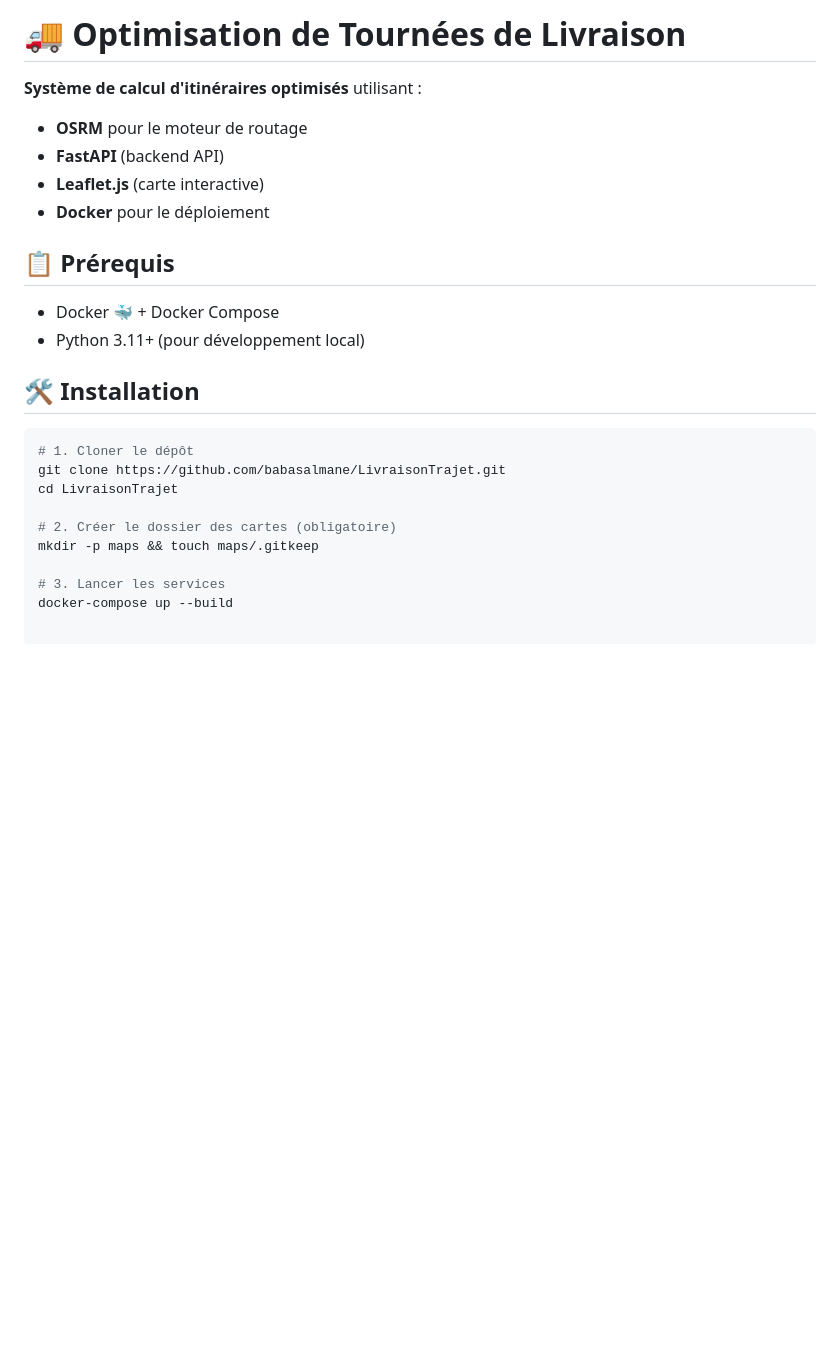
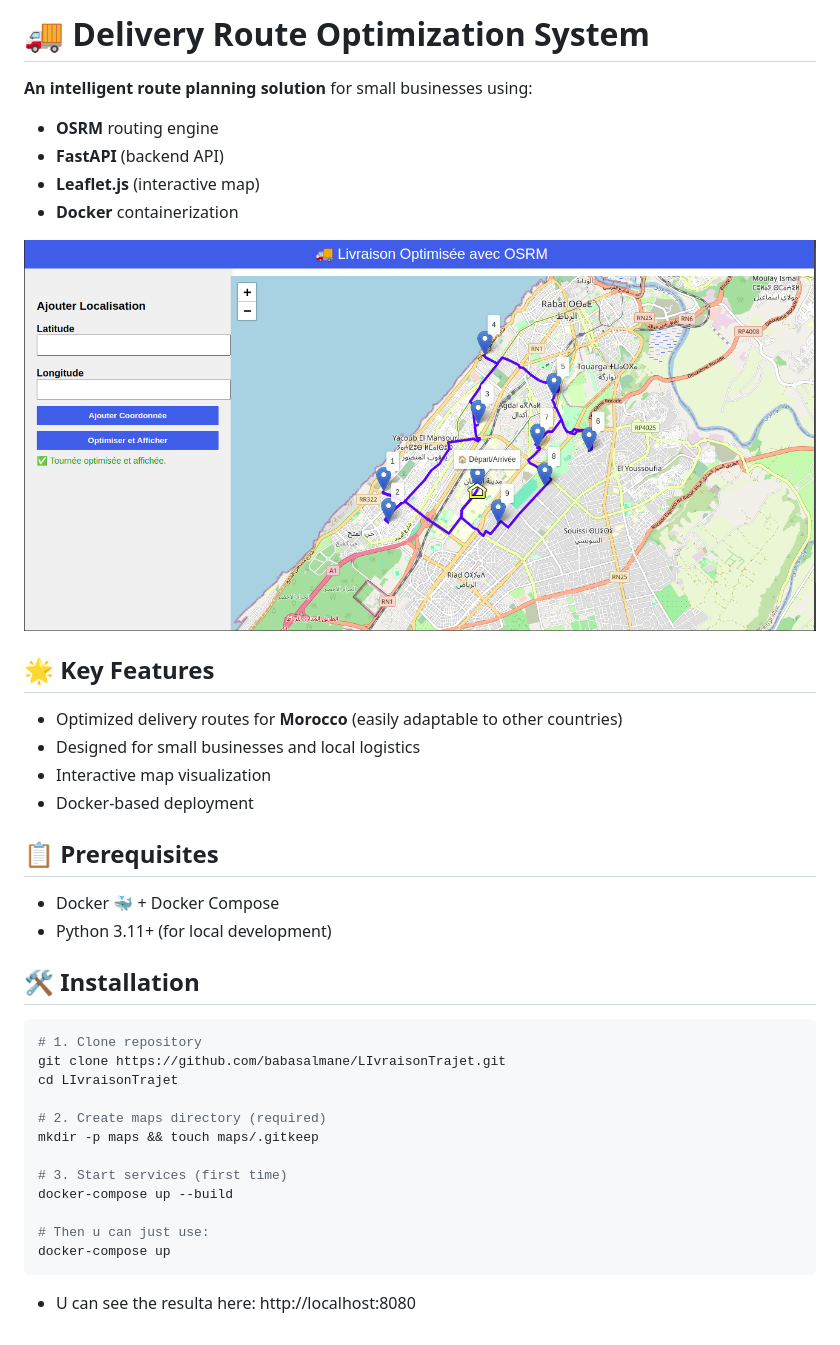
Before and after one commit to salmanebaba/LivraisonTrajet, a Markdown page: README.md, the part around the change. Drawn GitHub-style; pictures changed too: image.png (added); blank space fills up the shorter version.

````diff
--- a/README.md
+++ b/README.md
@@ -1,25 +1,38 @@
-# 🚚 Optimisation de Tournées de Livraison
+# 🚚 Delivery Route Optimization System
 
-**Système de calcul d'itinéraires optimisés** utilisant :
-- **OSRM** pour le moteur de routage
+**An intelligent route planning solution** for small businesses using:
+- **OSRM** routing engine
 - **FastAPI** (backend API)
-- **Leaflet.js** (carte interactive)
-- **Docker** pour le déploiement
+- **Leaflet.js** (interactive map)
+- **Docker** containerization
 
-## 📋 Prérequis
+![Interface Preview](image.png)
+
+## 🌟 Key Features
+- Optimized delivery routes for **Morocco** (easily adaptable to other countries)
+- Designed for small businesses and local logistics
+- Interactive map visualization
+- Docker-based deployment
+
+## 📋 Prerequisites
 
 - Docker 🐳 + Docker Compose
-- Python 3.11+ (pour développement local)
+- Python 3.11+ (for local development)
 
 ## 🛠 Installation
 
 ```bash
-# 1. Cloner le dépôt
-git clone https://github.com/babasalmane/LivraisonTrajet.git
-cd LivraisonTrajet
+# 1. Clone repository
+git clone https://github.com/babasalmane/LIvraisonTrajet.git
+cd LIvraisonTrajet
 
-# 2. Créer le dossier des cartes (obligatoire)
+# 2. Create maps directory (required)
 mkdir -p maps && touch maps/.gitkeep
 
-# 3. Lancer les services
+# 3. Start services (first time)
 docker-compose up --build
+
+# Then u can just use:
+docker-compose up
+```
+- U can see the resulta here:     http://localhost:8080
````
